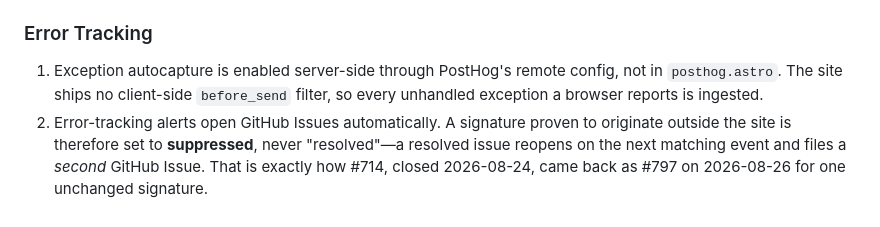
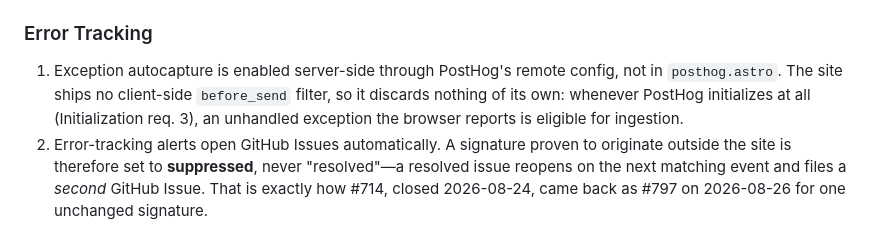
Before and after one commit to nathanjohnpayne/nathanpaynedotcom, a Markdown page: specs/analytics.md, the part around the change. Drawn GitHub-style.

Commit message:
docs(specs): qualify the exception ingestion claim (CodeRabbit)
Requirement 1 claimed every unhandled exception a browser reports is ingested,
which overstates it and contradicts Initialization req. 3: when
PUBLIC_POSTHOG_PROJECT_TOKEN is unset, posthog.astro renders nothing and PostHog
never initializes, so no exception is sent at all.

Say what is actually true — the site adds no client-side filter of its own, so
an exception is eligible for ingestion whenever PostHog initializes.

Co-Authored-By: Claude Opus 5 <noreply@anthropic.com>

```diff
--- a/specs/analytics.md
+++ b/specs/analytics.md
@@ -95,7 +95,9 @@ may be removed later without affecting the other.
 
 1. Exception autocapture is enabled server-side through PostHog's remote
    config, not in `posthog.astro`. The site ships no client-side `before_send`
-   filter, so every unhandled exception a browser reports is ingested.
+   filter, so it discards nothing of its own: whenever PostHog initializes at
+   all (Initialization req. 3), an unhandled exception the browser reports is
+   eligible for ingestion.
 2. Error-tracking alerts open GitHub Issues automatically. A signature proven to
    originate outside the site is therefore set to **suppressed**, never
    "resolved"—a resolved issue reopens on the next matching event and files a
```
